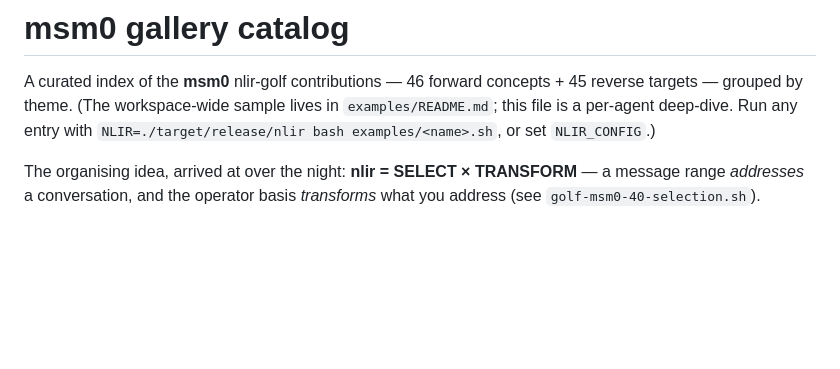
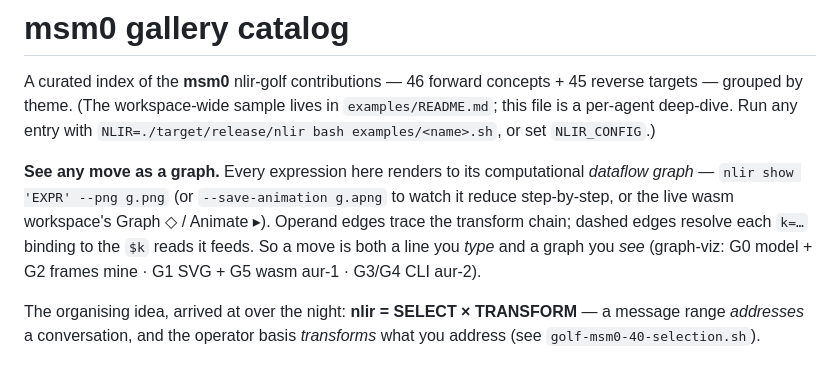
Before and after one commit to harryaskham/nlir, a Markdown page: examples/CATALOG-msm0.md, the part around the change. Rendered like a GitHub page; blank space fills up the shorter version.

Commit message:
docs(showcase): note that every move renders as a dataflow graph
Reintegrate agent branch agent/ms-mac/nlir/ms-mac-nlir-nlir-dev-msm-0
Agent: ms-mac-nlir-nlir-dev-msm-0
Project: nlir
Node: ms-mac
Head: fa35245
Mode: direct
Caco-Land: agent/ms-mac/nlir/ms-mac-nlir-nlir-dev-msm-0
Beads: bd-57b500, bd-ba9151, bd-8ac9ad, bd-ca443a, bd-2f4129, bd-c1710c, bd-c69da6, bd-360d0c, bd-7482e6, bd-10cf87, bd-c1dc69, bd-75eff8, bd-519d75, bd-89cf7f, bd-f35766, bd-7e465a, bd-3fcf96, bd-02b801, bd-5fd852, bd-6034f4, bd-7a99a6, bd-8da706, bd-9dd22d, bd-bec201, bd-71b692, bd-ffa, bd-ffa1e6, bd-2d2b72, bd-d62410, bd-91edc0, bd-bc68ec, bd-780dbf, bd-5d8ac7, bd-b1c1ca, bd-473d66, bd-9c366d, bd-14f91b, bd-dfc6be, bd-14f9, bd-c6719d, bd-7a0f4a, bd-285b4e, bd-10393f, bd-740da4, bd-a4096b, bd-4fe64d, bd-e79cf2, bd-173625, bd-4bf7fd, bd-c468c3, bd-e3ea8b, bd-8549ac

[bd-57b500]

[bd-ba9151]

[bd-8ac9ad]

[bd-ca443a]

[bd-2f4129]

[bd-c1710c]

[bd-c69da6]

[bd-360d0c]

[bd-7482e6]

[bd-10cf87]

[bd-c1dc69]

[bd-75eff8]

[bd-519d75]

[bd-89cf7f]

[bd-f35766]

[bd-7e465a]

[bd-3fcf96]

[bd-02b801]

[bd-5fd852]

[bd-6034f4]

[bd-7a99a6]

[bd-8da706]

[bd-9dd22d]

[bd-bec201]

[bd-71b692]

[bd-ffa]

[bd-ffa1e6]

[bd-2d2b72]

[bd-d62410]

[bd-91edc0]

[bd-bc68ec]

[bd-780dbf]

[bd-5d8ac7]

[bd-b1c1ca]

[bd-473d66]

[bd-9c366d]

[bd-14f91b]

[bd-dfc6be]

[bd-14f9]

[bd-c6719d]

[bd-7a0f4a]

[bd-285b4e]

[bd-10393f]

[bd-740da4]

[bd-a4096b]

[bd-4fe64d]

[bd-e79cf2]

[bd-173625]

[bd-4bf7fd]

[bd-c468c3]

[bd-e3ea8b]

[bd-8549ac]

Comment: docs(showcase): catalog note — every move renders as a dataflow graph (nlir show --png/--save-animation or the wasm workspace). Examples-only.

```diff
--- a/examples/CATALOG-msm0.md
+++ b/examples/CATALOG-msm0.md
@@ -4,6 +4,13 @@ A curated index of the **msm0** nlir-golf contributions — 46 forward concepts
 reverse targets — grouped by theme. (The workspace-wide sample lives in
 `examples/README.md`; this file is a per-agent deep-dive. Run any entry with
 `NLIR=./target/release/nlir bash examples/<name>.sh`, or set `NLIR_CONFIG`.)
+
+**See any move as a graph.** Every expression here renders to its computational
+*dataflow graph* — `nlir show 'EXPR' --png g.png` (or `--save-animation g.apng` to
+watch it reduce step-by-step, or the live wasm workspace's Graph ◇ / Animate ▸).
+Operand edges trace the transform chain; dashed edges resolve each `k=…` binding to
+the `$k` reads it feeds. So a move is both a line you *type* and a graph you *see*
+(graph-viz: G0 model + G2 frames mine · G1 SVG + G5 wasm aur-1 · G3/G4 CLI aur-2).
 
 The organising idea, arrived at over the night: **nlir = SELECT × TRANSFORM** — a
 message range *addresses* a conversation, and the operator basis *transforms* what you
```
